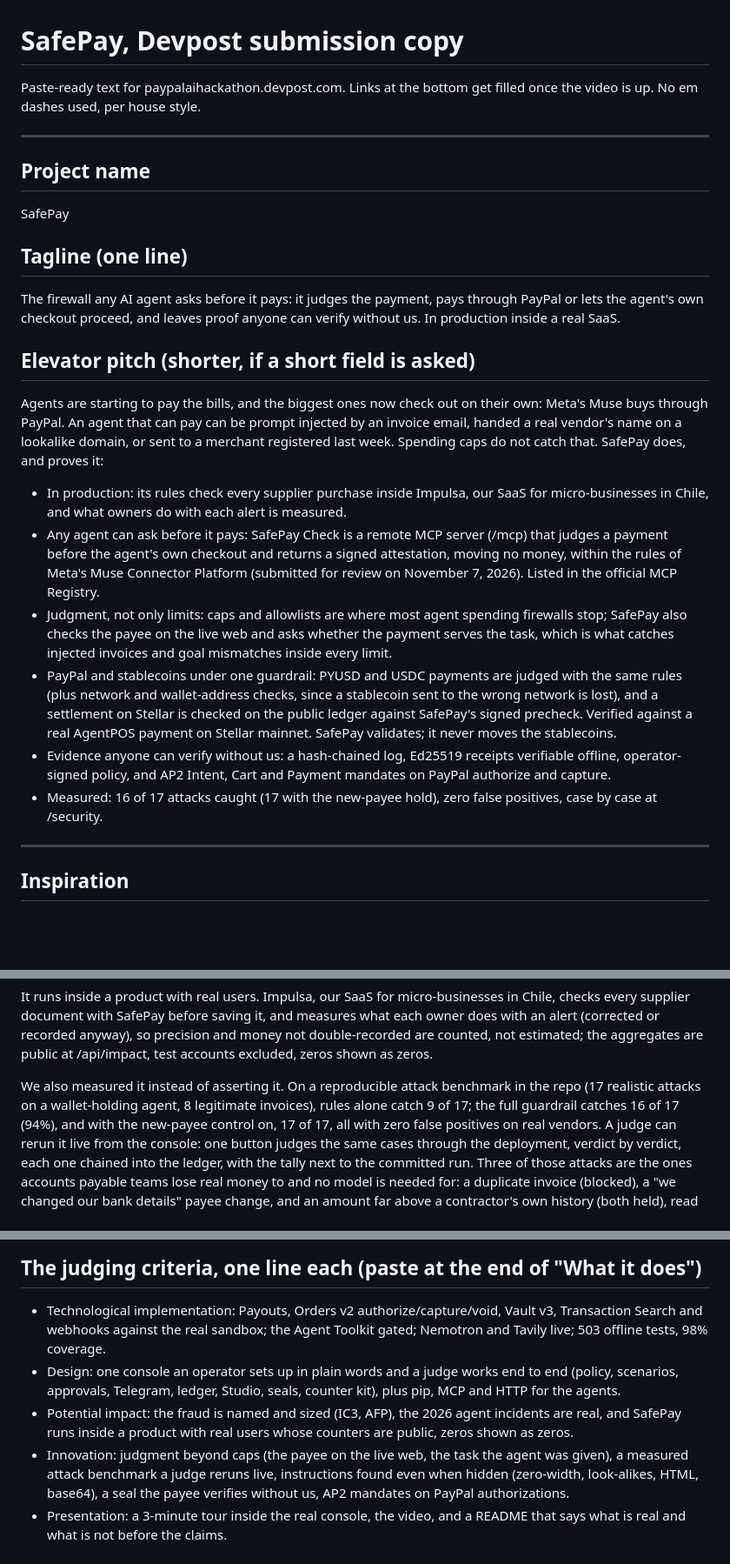
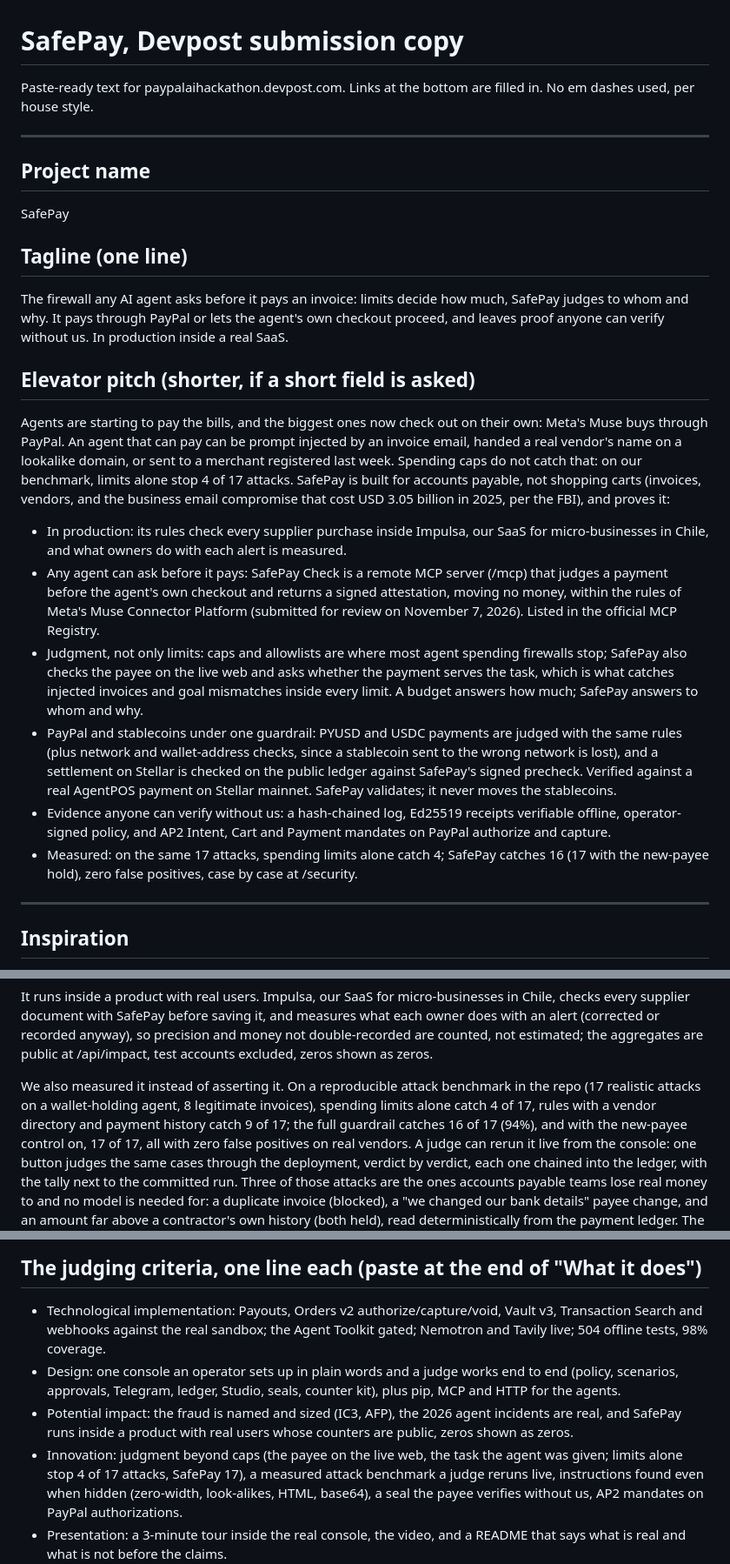
Before and after one commit to NovaCorpAI/safepay, a Markdown page: docs/devpost-submission.md, 3 parts joined by grey strips. Shown at 87% size. Rendered like a GitHub page; blank space fills up the shorter version.

```diff
--- a/docs/devpost-submission.md
+++ b/docs/devpost-submission.md
@@ -1,7 +1,6 @@
 # SafePay, Devpost submission copy
 
-Paste-ready text for paypalaihackathon.devpost.com. Links at the bottom get
-filled once the video is up. No em dashes used, per house style.
+Paste-ready text for paypalaihackathon.devpost.com. Links at the bottom are filled in. No em dashes used, per house style.
 
 ---
 
@@ -9,16 +8,20 @@ filled once the video is up. No em dashes used, per house style.
 SafePay
 
 ## Tagline (one line)
-The firewall any AI agent asks before it pays: it judges the payment, pays
-through PayPal or lets the agent's own checkout proceed, and leaves proof
-anyone can verify without us. In production inside a real SaaS.
+The firewall any AI agent asks before it pays an invoice: limits decide how
+much, SafePay judges to whom and why. It pays through PayPal or lets the
+agent's own checkout proceed, and leaves proof anyone can verify without us.
+In production inside a real SaaS.
 
 ## Elevator pitch (shorter, if a short field is asked)
 Agents are starting to pay the bills, and the biggest ones now check out on
 their own: Meta's Muse buys through PayPal. An agent that can pay can be prompt
 injected by an invoice email, handed a real vendor's name on a lookalike
 domain, or sent to a merchant registered last week. Spending caps do not catch
-that. SafePay does, and proves it:
+that: on our benchmark, limits alone stop 4 of 17 attacks. SafePay is built
+for accounts payable, not shopping carts (invoices, vendors, and the business
+email compromise that cost USD 3.05 billion in 2025, per the FBI), and
+proves it:
 
 - In production: its rules check every supplier purchase inside Impulsa, our
   SaaS for micro-businesses in Chile, and what owners do with each alert is
@@ -31,7 +34,8 @@ that. SafePay does, and proves it:
 - Judgment, not only limits: caps and allowlists are where most agent spending
   firewalls stop; SafePay also checks the payee on the live web and asks
   whether the payment serves the task, which is what catches injected invoices
-  and goal mismatches inside every limit.
+  and goal mismatches inside every limit. A budget answers how much; SafePay
+  answers to whom and why.
 - PayPal and stablecoins under one guardrail: PYUSD and USDC payments are
   judged with the same rules (plus network and wallet-address checks, since a
   stablecoin sent to the wrong network is lost), and a settlement on Stellar is
@@ -41,8 +45,9 @@ that. SafePay does, and proves it:
 - Evidence anyone can verify without us: a hash-chained log, Ed25519 receipts
   verifiable offline, operator-signed policy, and AP2 Intent, Cart and Payment
   mandates on PayPal authorize and capture.
-- Measured: 16 of 17 attacks caught (17 with the new-payee hold), zero false
-  positives, case by case at /security.
+- Measured: on the same 17 attacks, spending limits alone catch 4; SafePay
+  catches 16 (17 with the new-payee hold), zero false positives, case by case
+  at /security.
 
 ---
 
@@ -287,7 +292,8 @@ excluded, zeros shown as zeros.
 
 We also measured it instead of asserting it. On a reproducible attack benchmark
 in the repo (17 realistic attacks on a wallet-holding agent, 8 legitimate
-invoices), rules alone catch 9 of 17; the full guardrail catches 16 of 17
+invoices), spending limits alone catch 4 of 17, rules with a vendor directory
+and payment history catch 9 of 17; the full guardrail catches 16 of 17
 (94%), and with the new-payee control on, 17 of 17, all with zero false
 positives on real vendors. A judge can rerun it live from the console: one
 button judges the same cases through the deployment, verdict by verdict, each
@@ -386,7 +392,7 @@ real payouts decide what SafePay builds next.
 ## The judging criteria, one line each (paste at the end of "What it does")
 - Technological implementation: Payouts, Orders v2 authorize/capture/void,
   Vault v3, Transaction Search and webhooks against the real sandbox; the
-  Agent Toolkit gated; Nemotron and Tavily live; 503 offline tests, 98%
+  Agent Toolkit gated; Nemotron and Tavily live; 504 offline tests, 98%
   coverage.
 - Design: one console an operator sets up in plain words and a judge works
   end to end (policy, scenarios, approvals, Telegram, ledger, Studio, seals,
@@ -395,7 +401,7 @@ real payouts decide what SafePay builds next.
   incidents are real, and SafePay runs inside a product with real users whose
   counters are public, zeros shown as zeros.
 - Innovation: judgment beyond caps (the payee on the live web, the task the
-  agent was given), a measured attack benchmark a judge reruns live,
+  agent was given; limits alone stop 4 of 17 attacks, SafePay 17), a measured attack benchmark a judge reruns live,
   instructions found even when hidden (zero-width, look-alikes, HTML, base64),
   a seal the payee verifies without us, AP2 mandates on PayPal authorizations.
 - Presentation: a 3-minute tour inside the real console, the video, and a
```
Also changed, not shown: other parts of docs/devpost-submission.md (+3 -2 lines), README.md (+27 -7 lines), benchmark/attacks/results.md (+30 -29 lines), docs/img/gallery-limits-vs-safepay.png (added), 6 other files.
